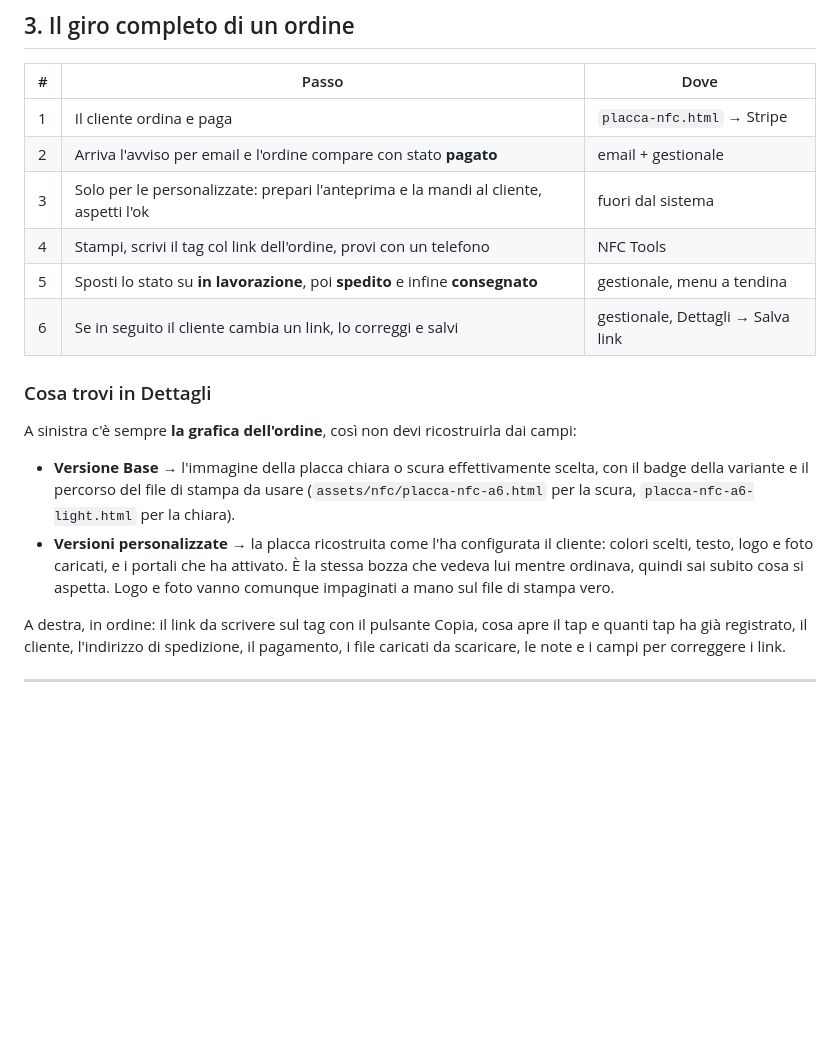
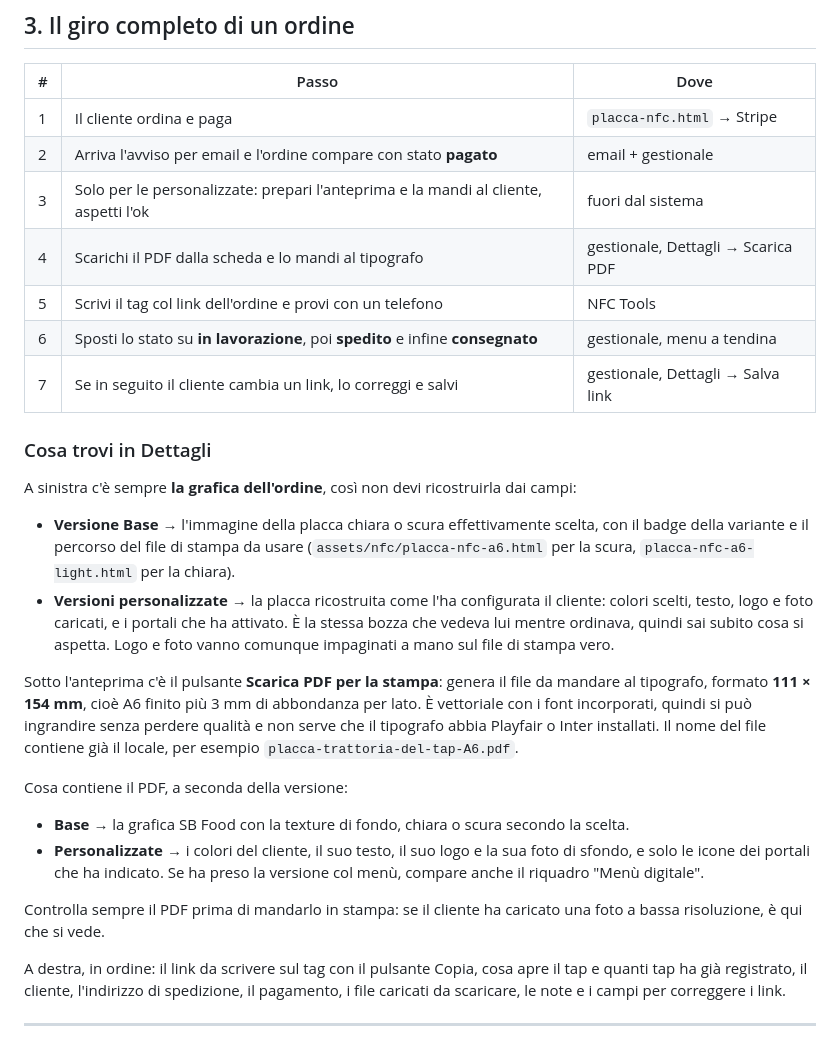
Before and after one commit to Steewee98/sito-sbfc, a Markdown page: PLACCA-NFC-OPERATIVO.md, the part around the change. Drawn GitHub-style; blank space fills up the shorter version.

Commit message:
docs(nfc): PDF di stampa nel flusso di evasione
Co-Authored-By: Claude Opus 5 (1M context) <noreply@anthropic.com>
Claude-Session: https://claude.ai/code/session_017rtAMJ9437beoJuGHp9FMJ

```diff
--- a/PLACCA-NFC-OPERATIVO.md
+++ b/PLACCA-NFC-OPERATIVO.md
@@ -56,9 +56,10 @@ Per un semplice indirizzo basta un **NTAG213** (144 byte). NTAG215 o 216 servono
 | 1 | Il cliente ordina e paga | `placca-nfc.html` → Stripe |
 | 2 | Arriva l'avviso per email e l'ordine compare con stato **pagato** | email + gestionale |
 | 3 | Solo per le personalizzate: prepari l'anteprima e la mandi al cliente, aspetti l'ok | fuori dal sistema |
-| 4 | Stampi, scrivi il tag col link dell'ordine, provi con un telefono | NFC Tools |
-| 5 | Sposti lo stato su **in lavorazione**, poi **spedito** e infine **consegnato** | gestionale, menu a tendina |
-| 6 | Se in seguito il cliente cambia un link, lo correggi e salvi | gestionale, Dettagli → Salva link |
+| 4 | Scarichi il PDF dalla scheda e lo mandi al tipografo | gestionale, Dettagli → Scarica PDF |
+| 5 | Scrivi il tag col link dell'ordine e provi con un telefono | NFC Tools |
+| 6 | Sposti lo stato su **in lavorazione**, poi **spedito** e infine **consegnato** | gestionale, menu a tendina |
+| 7 | Se in seguito il cliente cambia un link, lo correggi e salvi | gestionale, Dettagli → Salva link |
 
 ### Cosa trovi in Dettagli
 
@@ -66,6 +67,15 @@ A sinistra c'è sempre **la grafica dell'ordine**, così non devi ricostruirla d
 
 - **Versione Base** → l'immagine della placca chiara o scura effettivamente scelta, con il badge della variante e il percorso del file di stampa da usare (`assets/nfc/placca-nfc-a6.html` per la scura, `placca-nfc-a6-light.html` per la chiara).
 - **Versioni personalizzate** → la placca ricostruita come l'ha configurata il cliente: colori scelti, testo, logo e foto caricati, e i portali che ha attivato. È la stessa bozza che vedeva lui mentre ordinava, quindi sai subito cosa si aspetta. Logo e foto vanno comunque impaginati a mano sul file di stampa vero.
+
+Sotto l'anteprima c'è il pulsante **Scarica PDF per la stampa**: genera il file da mandare al tipografo, formato **111 × 154 mm**, cioè A6 finito più 3 mm di abbondanza per lato. È vettoriale con i font incorporati, quindi si può ingrandire senza perdere qualità e non serve che il tipografo abbia Playfair o Inter installati. Il nome del file contiene già il locale, per esempio `placca-trattoria-del-tap-A6.pdf`.
+
+Cosa contiene il PDF, a seconda della versione:
+
+- **Base** → la grafica SB Food con la texture di fondo, chiara o scura secondo la scelta.
+- **Personalizzate** → i colori del cliente, il suo testo, il suo logo e la sua foto di sfondo, e solo le icone dei portali che ha indicato. Se ha preso la versione col menù, compare anche il riquadro "Menù digitale".
+
+Controlla sempre il PDF prima di mandarlo in stampa: se il cliente ha caricato una foto a bassa risoluzione, è qui che si vede.
 
 A destra, in ordine: il link da scrivere sul tag con il pulsante Copia, cosa apre il tap e quanti tap ha già registrato, il cliente, l'indirizzo di spedizione, il pagamento, i file caricati da scaricare, le note e i campi per correggere i link.
 
```
